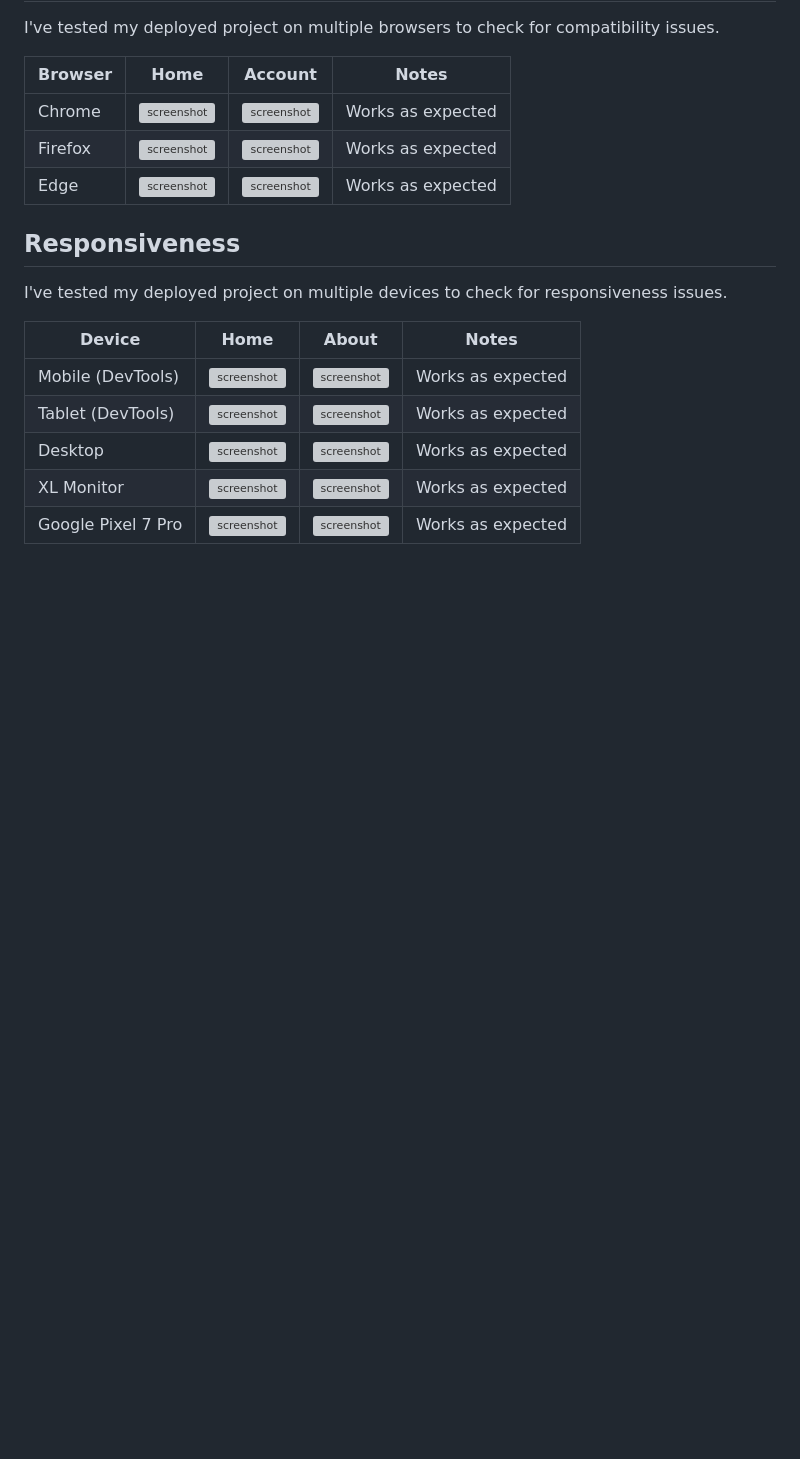
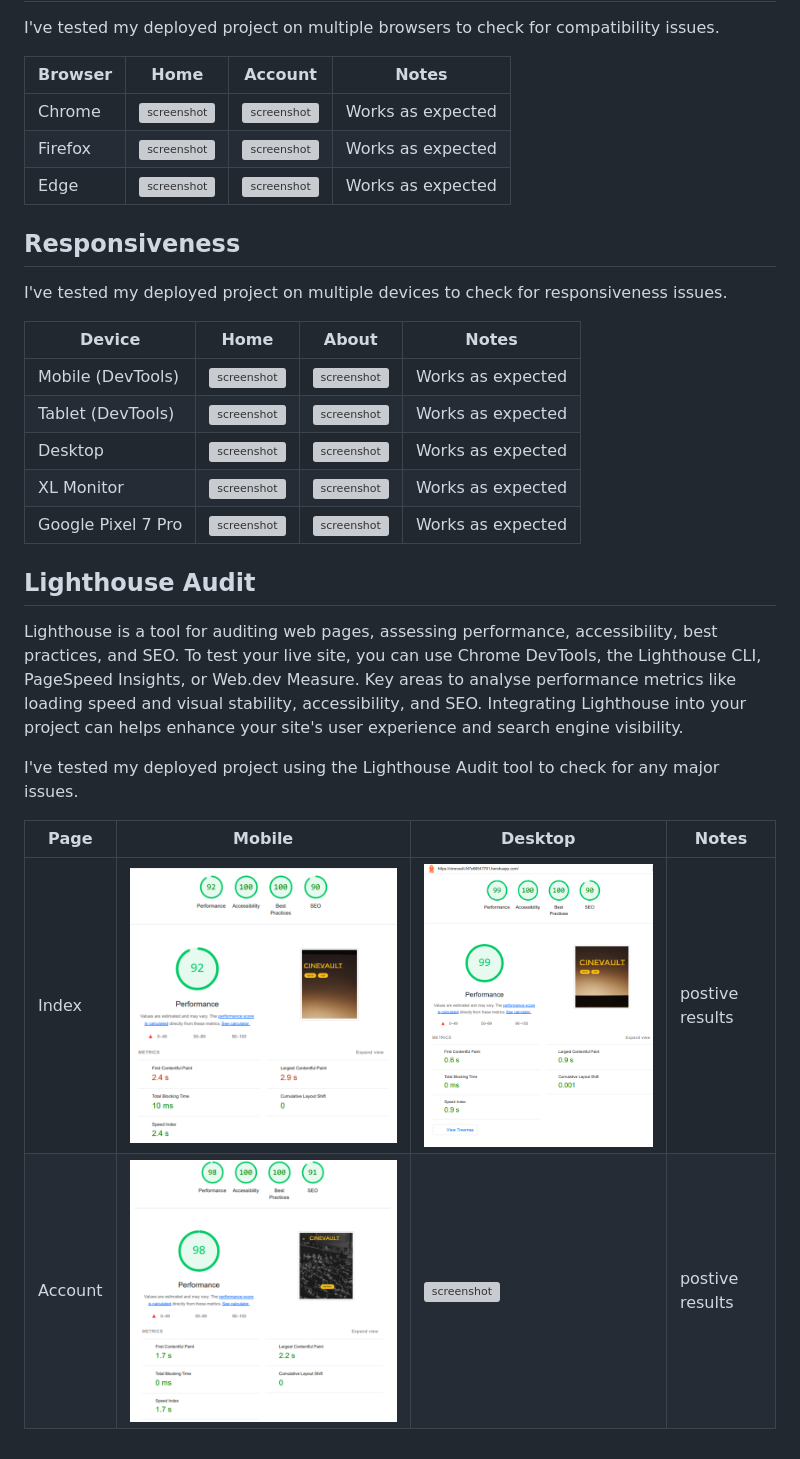
Before and after one commit to patrickaod/CineVault, a Markdown page: TESTING.md, the part around the change. Rendered like a GitHub page; blank space fills up the shorter version; grey boxes are pictures that could not be loaded.

Commit message:
Add lighthouse audit

```diff
--- a/TESTING.md
+++ b/TESTING.md
@@ -62,3 +62,15 @@ I've tested my deployed project on multiple devices to check for responsiveness
 | Desktop | ![screenshot](documentation/testingScreenshots/indexLaptop.png) | ![screenshot](documentation/testingScreenshots/accountLaptop.png) | Works as expected |
 | XL Monitor | ![screenshot](documentation/testingScreenshots/indexXlaptop.png) | ![screenshot](documentation/testingScreenshots/accountXlaptop.png) |  Works as expected |
 | Google Pixel 7 Pro | ![screenshot](documentation/testingScreenshots/indexPixel7.png) | ![screenshot](documentation/testingScreenshots/accountPixel7.png) |  Works as expected |
+
+
+## Lighthouse Audit
+
+Lighthouse is a tool for auditing web pages, assessing performance, accessibility, best practices, and SEO. To test your live site, you can use Chrome DevTools, the Lighthouse CLI, PageSpeed Insights, or Web.dev Measure. Key areas to analyse performance metrics like loading speed and visual stability, accessibility, and SEO. Integrating Lighthouse into your project can helps enhance your site's user experience and search engine visibility.
+
+I've tested my deployed project using the Lighthouse Audit tool to check for any major issues.
+
+| Page | Mobile | Desktop | Notes |
+| --- | --- | --- | --- |
+| Index | ![screenshot](documentation/testingScreenshots/googleLighthouseMobile.png) | ![screenshot](documentation/testingScreenshots/googleLighthouseDesktop.png) | postive results |
+| Account | ![screenshot](documentation/testingScreenshots/googleLighthouseMobileAccount.png) | ![screenshot](documentation/testingScreenshots/googleLighthouseDesktopAccount.png) | postive results |
```
